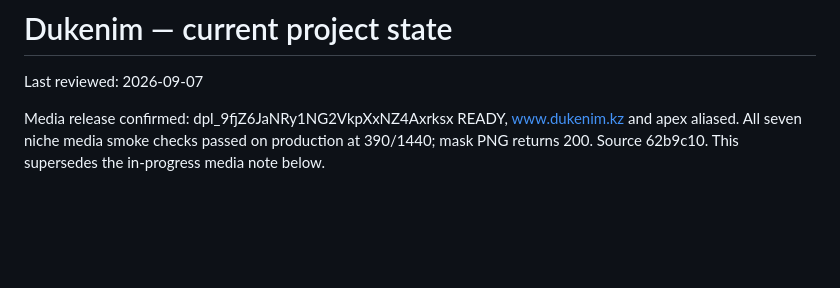
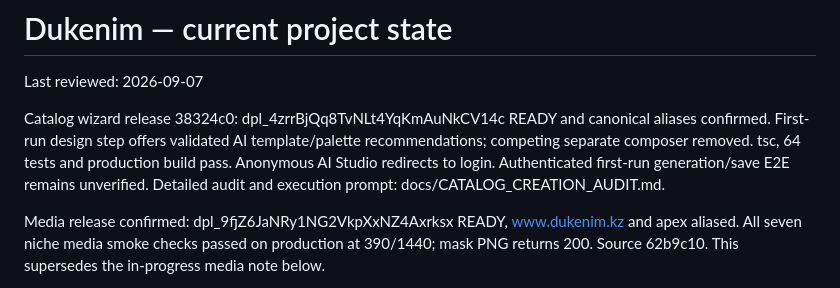
Before and after one commit to yera47/Dukenim-new, a Markdown page: PROJECT_STATE.md, the part around the change. GitHub-like rendering; blank space fills up the shorter version.

Commit message:
Record catalog wizard release and E2E limitation

```diff
--- a/PROJECT_STATE.md
+++ b/PROJECT_STATE.md
@@ -1,6 +1,8 @@
 # Dukenim — current project state
 
 Last reviewed: 2026-09-07
+
+Catalog wizard release 38324c0: dpl_4zrrBjQq8TvNLt4YqKmAuNkCV14c READY and canonical aliases confirmed. First-run design step offers validated AI template/palette recommendations; competing separate composer removed. tsc, 64 tests and production build pass. Anonymous AI Studio redirects to login. Authenticated first-run generation/save E2E remains unverified. Detailed audit and execution prompt: docs/CATALOG_CREATION_AUDIT.md.
 
 Media release confirmed: dpl_9fjZ6JaNRy1NG2VkpXxNZ4Axrksx READY, www.dukenim.kz and apex aliased. All seven niche media smoke checks passed on production at 390/1440; mask PNG returns 200. Source 62b9c10. This supersedes the in-progress media note below.
 
```
Also changed, not shown: AI_HANDOFF.md (+2 -0 lines).
